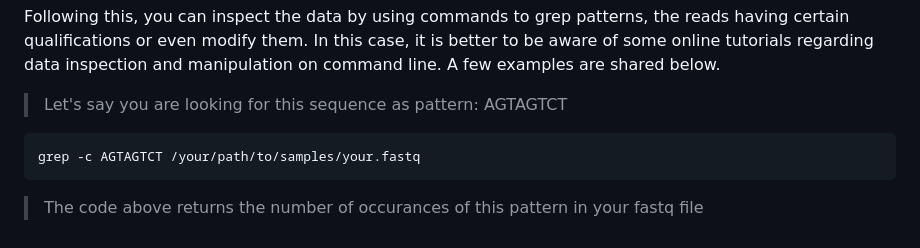
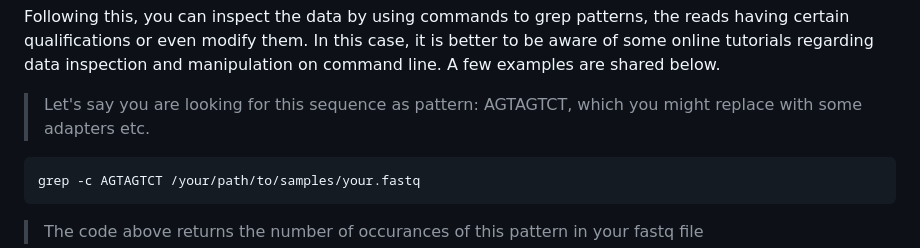
Before and after one commit to dincaslan/SingleCell_Experience, a Markdown page: BeginnerFriendlySingleCellAnalysisTutorial.md, the part around the change. Rendered like a GitHub page.

````diff
--- a/BeginnerFriendlySingleCellAnalysisTutorial.md
+++ b/BeginnerFriendlySingleCellAnalysisTutorial.md
@@ -49,7 +49,7 @@ If you are not sure what to expect from this report, please check out the tool's
 
 Following this, you can inspect the data by using commands to grep patterns, the reads having certain qualifications or even modify them. In this case, it is better to be aware of some online tutorials regarding data inspection and manipulation on command line. A few examples are shared below.
 
-> Let's say you are looking for this sequence as pattern: AGTAGTCT
+> Let's say you are looking for this sequence as pattern: AGTAGTCT, which you might replace with some adapters etc.
 ```
 grep -c AGTAGTCT /your/path/to/samples/your.fastq
 ```
````
